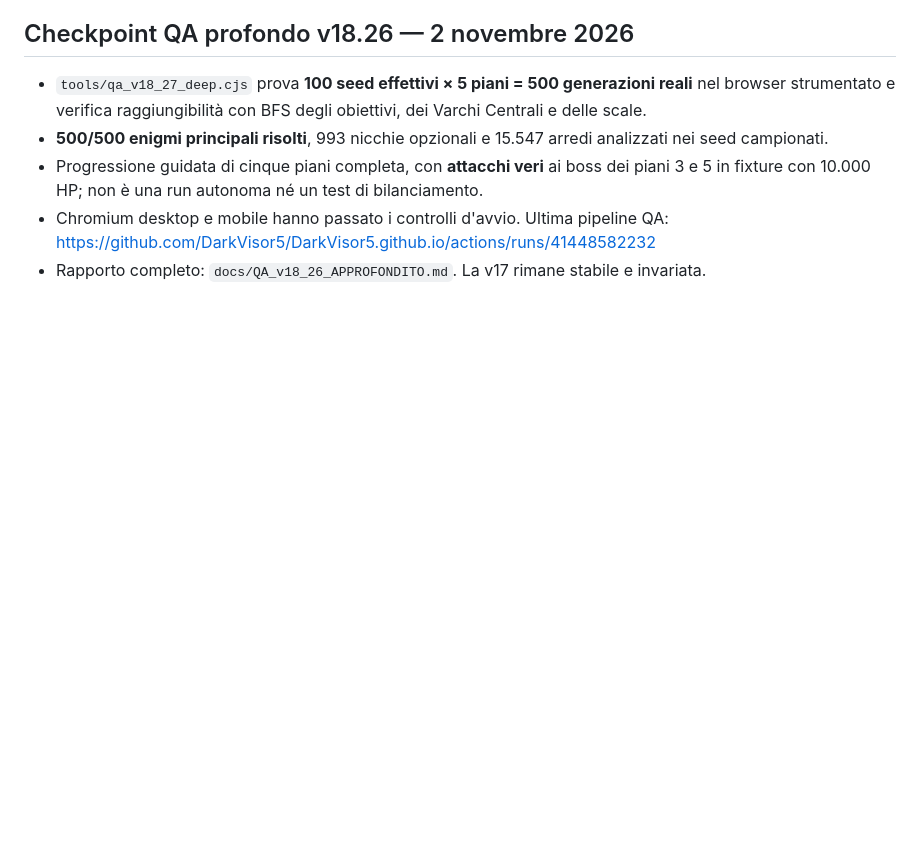
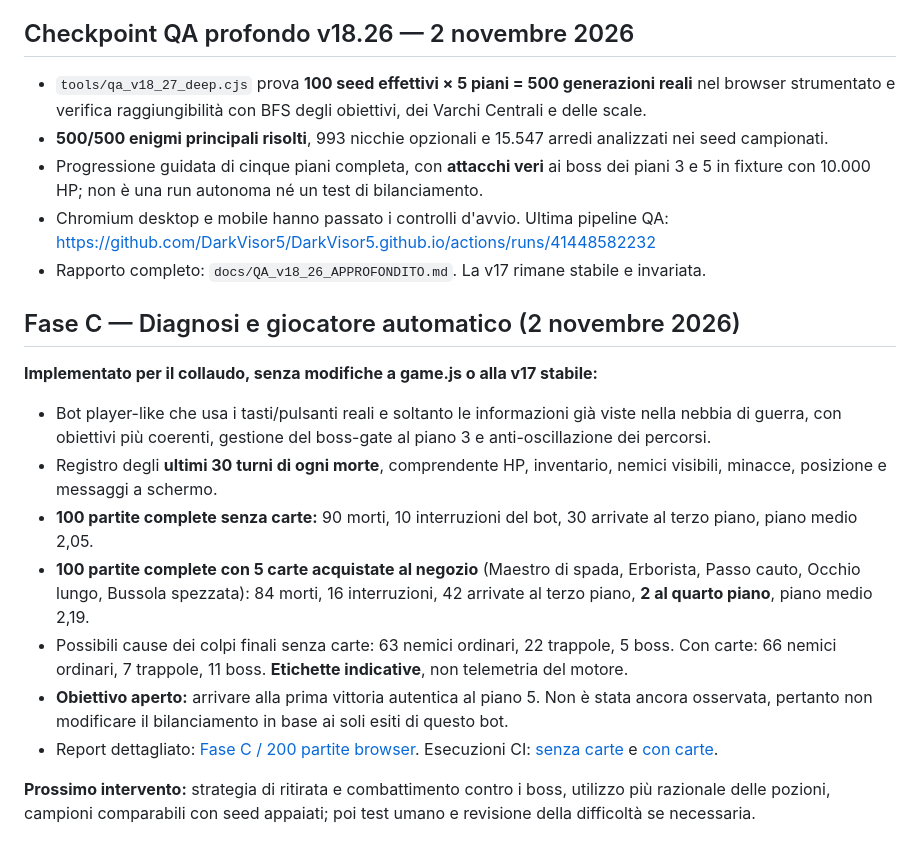
Before and after one commit to DarkVisor5/DarkVisor5.github.io, a Markdown page: threshold-v18-preview/ROADMAP_SVILUPPO.md, the part around the change. GitHub-like rendering; blank space fills up the shorter version.

Commit message:
docs(threshold): mark Phase C QA executed, 200 real games, death diagnosis and open completion goal

```diff
--- a/threshold-v18-preview/ROADMAP_SVILUPPO.md
+++ b/threshold-v18-preview/ROADMAP_SVILUPPO.md
@@ -163,3 +163,16 @@ La pipeline `qa-threshold-v18.yml` esegue un **smoke test reale su Chromium desk
 - Progressione guidata di cinque piani completa, con **attacchi veri** ai boss dei piani 3 e 5 in fixture con 10.000 HP; non è una run autonoma né un test di bilanciamento.
 - Chromium desktop e mobile hanno passato i controlli d'avvio. Ultima pipeline QA: https://github.com/DarkVisor5/DarkVisor5.github.io/actions/runs/41448582232
 - Rapporto completo: `docs/QA_v18_26_APPROFONDITO.md`. La v17 rimane stabile e invariata.
+
+## Fase C — Diagnosi e giocatore automatico (2 novembre 2026)
+
+**Implementato per il collaudo, senza modifiche a game.js o alla v17 stabile:**
+- Bot player-like che usa i tasti/pulsanti reali e soltanto le informazioni già viste nella nebbia di guerra, con obiettivi più coerenti, gestione del boss-gate al piano 3 e anti-oscillazione dei percorsi.
+- Registro degli **ultimi 30 turni di ogni morte**, comprendente HP, inventario, nemici visibili, minacce, posizione e messaggi a schermo.
+- **100 partite complete senza carte:** 90 morti, 10 interruzioni del bot, 30 arrivate al terzo piano, piano medio 2,05.
+- **100 partite complete con 5 carte acquistate al negozio** (Maestro di spada, Erborista, Passo cauto, Occhio lungo, Bussola spezzata): 84 morti, 16 interruzioni, 42 arrivate al terzo piano, **2 al quarto piano**, piano medio 2,19.
+- Possibili cause dei colpi finali senza carte: 63 nemici ordinari, 22 trappole, 5 boss. Con carte: 66 nemici ordinari, 7 trappole, 11 boss. **Etichette indicative**, non telemetria del motore.
+- **Obiettivo aperto:** arrivare alla prima vittoria autentica al piano 5. Non è stata ancora osservata, pertanto non modificare il bilanciamento in base ai soli esiti di questo bot.
+- Report dettagliato: [Fase C / 200 partite browser](docs/QA_FASE_C_200_PARTITE_REALI_2026-11-02.md). Esecuzioni CI: [senza carte](https://github.com/DarkVisor5/DarkVisor5.github.io/actions/runs/41459386193) e [con carte](https://github.com/DarkVisor5/DarkVisor5.github.io/actions/runs/41459986257).
+
+**Prossimo intervento:** strategia di ritirata e combattimento contro i boss, utilizzo più razionale delle pozioni, campioni comparabili con seed appaiati; poi test umano e revisione della difficoltà se necessaria.
```
